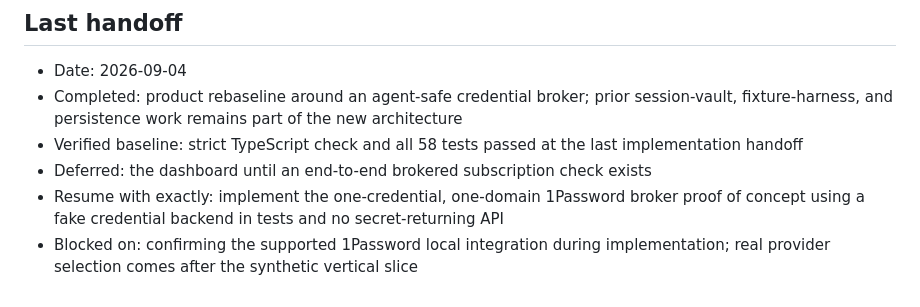
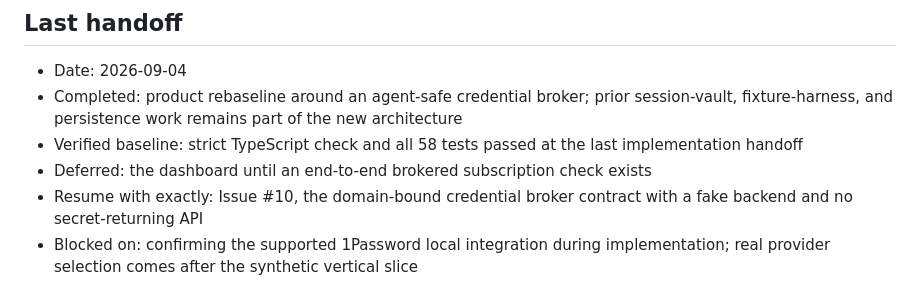
Before and after one commit to cyberdr1ft3r/VaultScout, a Markdown page: docs/PROJECT_MEMORY.md, the part around the change. Drawn GitHub-style.

Commit message:
docs: point handoff to broker contract issue

```diff
--- a/docs/PROJECT_MEMORY.md
+++ b/docs/PROJECT_MEMORY.md
@@ -63,5 +63,5 @@ At the start of a session, read this file and the open GitHub Issues. Select one
 - Completed: product rebaseline around an agent-safe credential broker; prior session-vault, fixture-harness, and persistence work remains part of the new architecture
 - Verified baseline: strict TypeScript check and all 58 tests passed at the last implementation handoff
 - Deferred: the dashboard until an end-to-end brokered subscription check exists
-- Resume with exactly: implement the one-credential, one-domain 1Password broker proof of concept using a fake credential backend in tests and no secret-returning API
+- Resume with exactly: Issue #10, the domain-bound credential broker contract with a fake backend and no secret-returning API
 - Blocked on: confirming the supported 1Password local integration during implementation; real provider selection comes after the synthetic vertical slice
```
